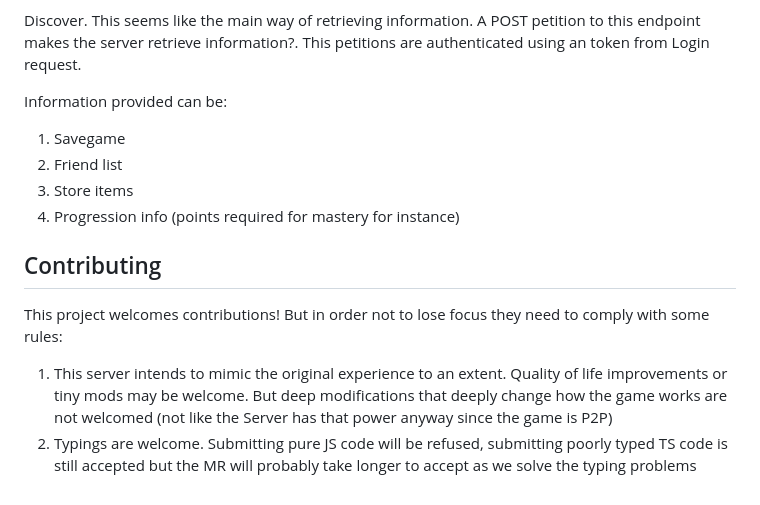
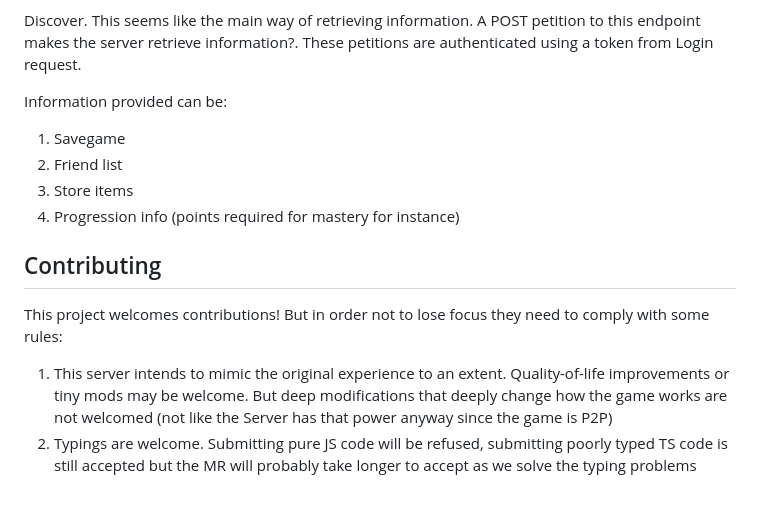
Before and after one commit to LuisMayo/vhs-alternative-server, a Markdown page: README.md, the part around one of its changes. Rendered like a GitHub page.

```diff
--- a/README.md
+++ b/README.md
@@ -64,6 +71,6 @@ VHSGame Login request. A request authenticated using a token issued by epicGames
 
 Discover.
-This seems like the main way of retrieving information. A POST petition to this endpoint makes the server retrieve information?. This petitions are authenticated using an token from Login request.
+This seems like the main way of retrieving information. A POST petition to this endpoint makes the server retrieve information?. These petitions are authenticated using a token from Login request.
 
 Information provided can be:
 1. Savegame
@@ -73,5 +80,5 @@ Information provided can be:
 
 ## Contributing
 This project welcomes contributions! But in order not to lose focus they need to comply with some rules:
-1. This server intends to mimic the original experience to an extent. Quality of life improvements or tiny mods may be welcome. But deep modifications that deeply change how the game works are not welcomed (not like the Server has that power anyway since the game is P2P)
+1. This server intends to mimic the original experience to an extent. Quality-of-life improvements or tiny mods may be welcome. But deep modifications that deeply change how the game works are not welcomed (not like the Server has that power anyway since the game is P2P)
 2. Typings are welcome. Submitting pure JS code will be refused, submitting poorly typed TS code is still accepted but the MR will probably take longer to accept as we solve the typing problems
```
Also changed, not shown: other parts of README.md (+16 -9 lines).
